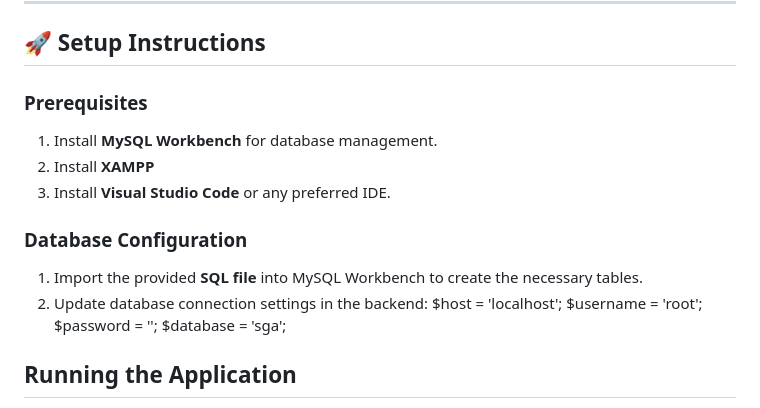
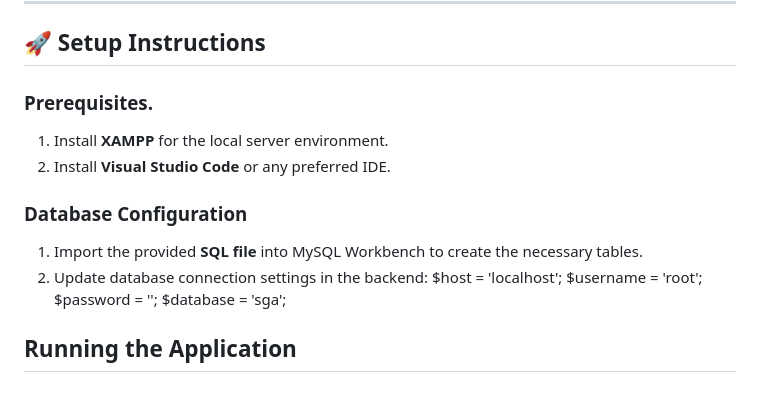
Before and after one commit to Himashaili1235/AdvDBMS, a Markdown page: README.md, the part around the change. Drawn GitHub-style.

```diff
--- a/README.md
+++ b/README.md
@@ -67,18 +67,17 @@ The **Secure Student Grading Management System (SGS)** is a web-based platform d
 
 ## 🚀 Setup Instructions
 
-### Prerequisites
-1. Install **MySQL Workbench** for database management.
-2. Install **XAMPP**
-3. Install **Visual Studio Code** or any preferred IDE.
+### Prerequisites.
+1. Install **XAMPP** for the local server environment.
+2. Install **Visual Studio Code** or any preferred IDE.
 
 ### Database Configuration
 1. Import the provided **SQL file** into MySQL Workbench to create the necessary tables.
 2. Update database connection settings in the backend:
    $host = 'localhost';
-$username = 'root';
-$password = '';
-$database = 'sga';
+  $username = 'root';
+  $password = '';
+  $database = 'sga';
 
 
 ## Running the Application
```
